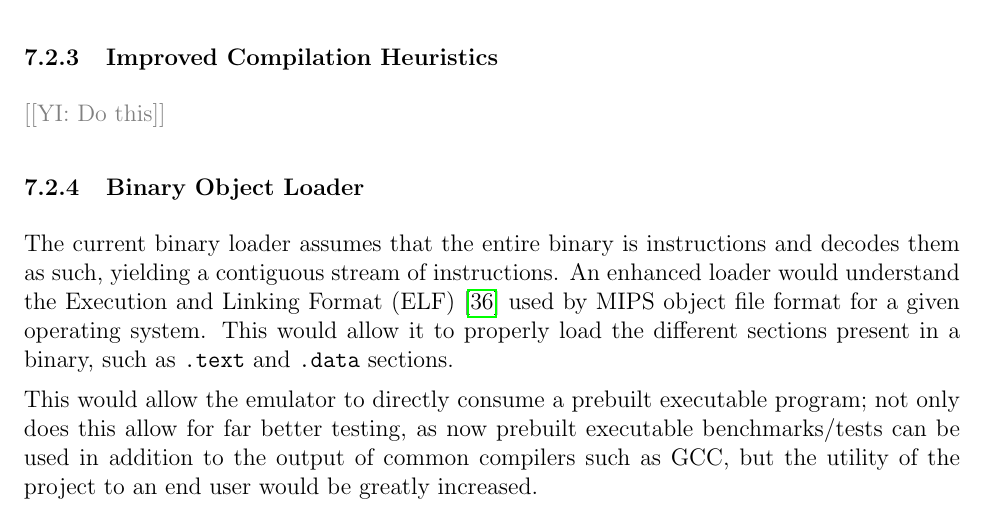
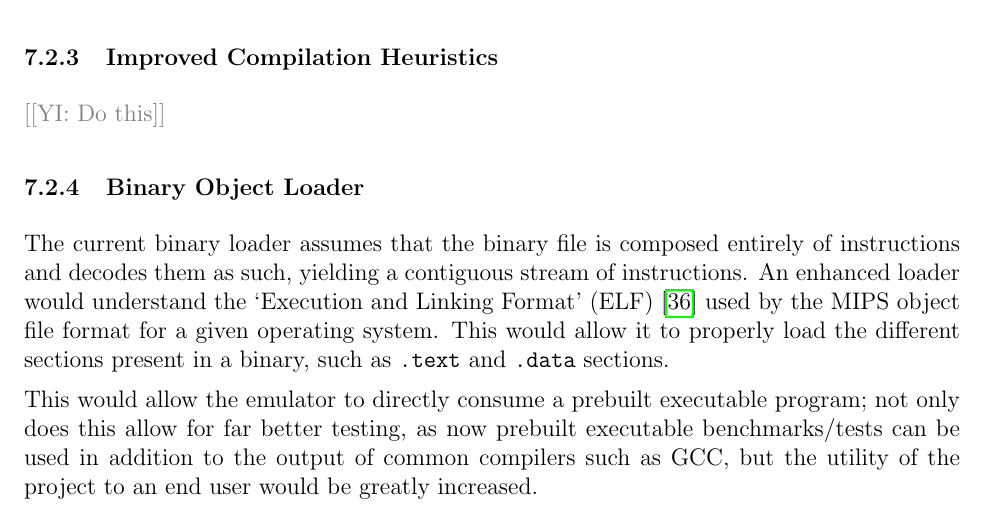
Before and after one commit to QFSW/JiTBoy-Dissertation, a LaTeX paper (main.tex, which reads sections/conclusions/further/binary_loader.tex): part of page 59 of 68, cut so that both start at the same text. Compiled offline with pdfLaTeX.

Commit message:
Improvements

```diff
--- a/sections/conclusions/further/binary_loader.tex
+++ b/sections/conclusions/further/binary_loader.tex
@@ -1,6 +1,5 @@
 \subsubsection{Binary Object Loader}
 
-The current binary loader assumes that the entire binary is instructions and decodes them as such, yielding a contiguous stream of instructions. An enhanced loader would understand the Execution
-and Linking Format (ELF) \cite{mips-guide} used by MIPS object file format for a given operating system. This would allow it to properly load the different sections present in a binary, such as \texttt{.text} and \texttt{.data} sections.
+The current binary loader assumes that the binary file is composed entirely of instructions and decodes them as such, yielding a contiguous stream of instructions. An enhanced loader would understand the `Execution and Linking Format' (ELF) \cite{mips-guide} used by the MIPS object file format for a given operating system. This would allow it to properly load the different sections present in a binary, such as \texttt{.text} and \texttt{.data} sections.
 
 This would allow the emulator to directly consume a prebuilt executable program; not only does this allow for far better testing, as now prebuilt executable benchmarks/tests can be used in addition to the output of common compilers such as GCC, but the utility of the project to an end user would be greatly increased.
```
